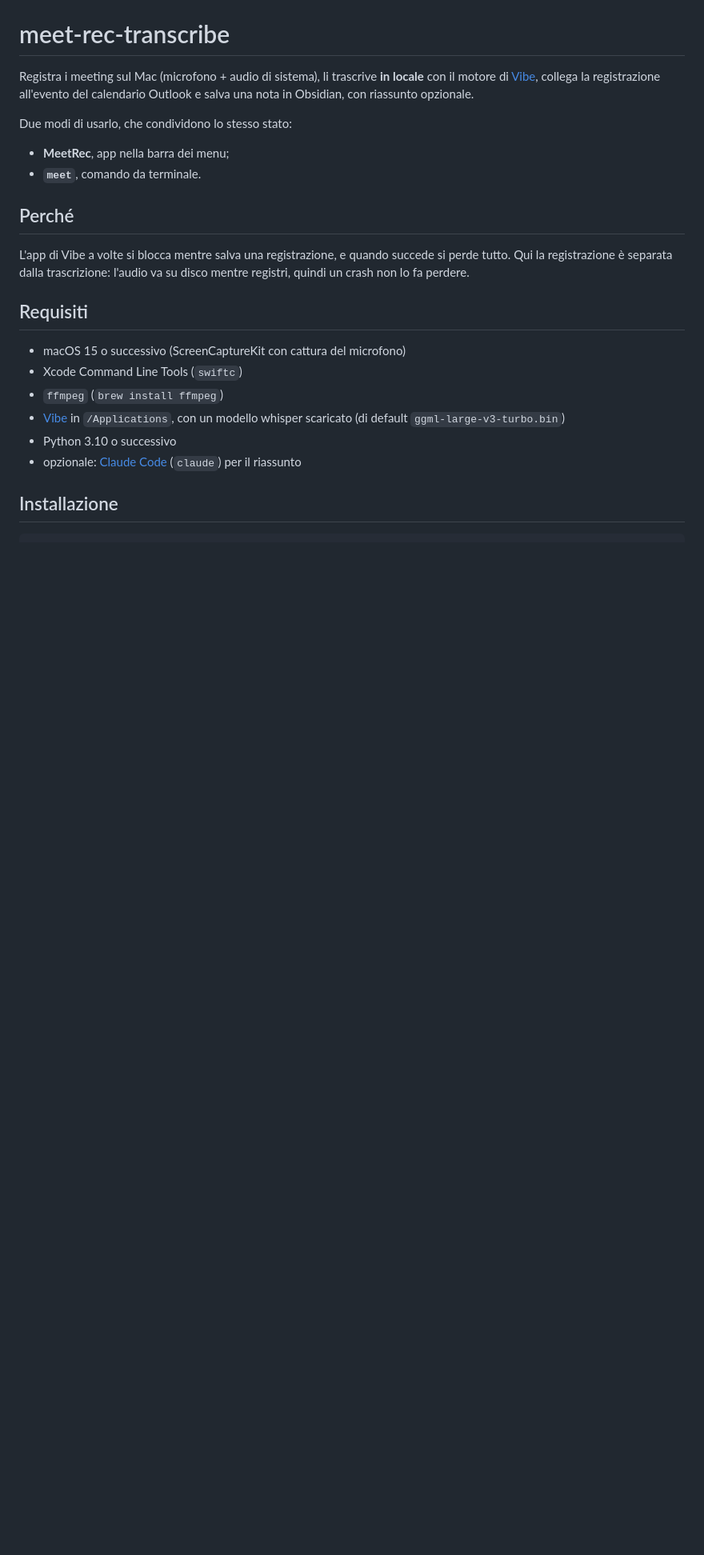
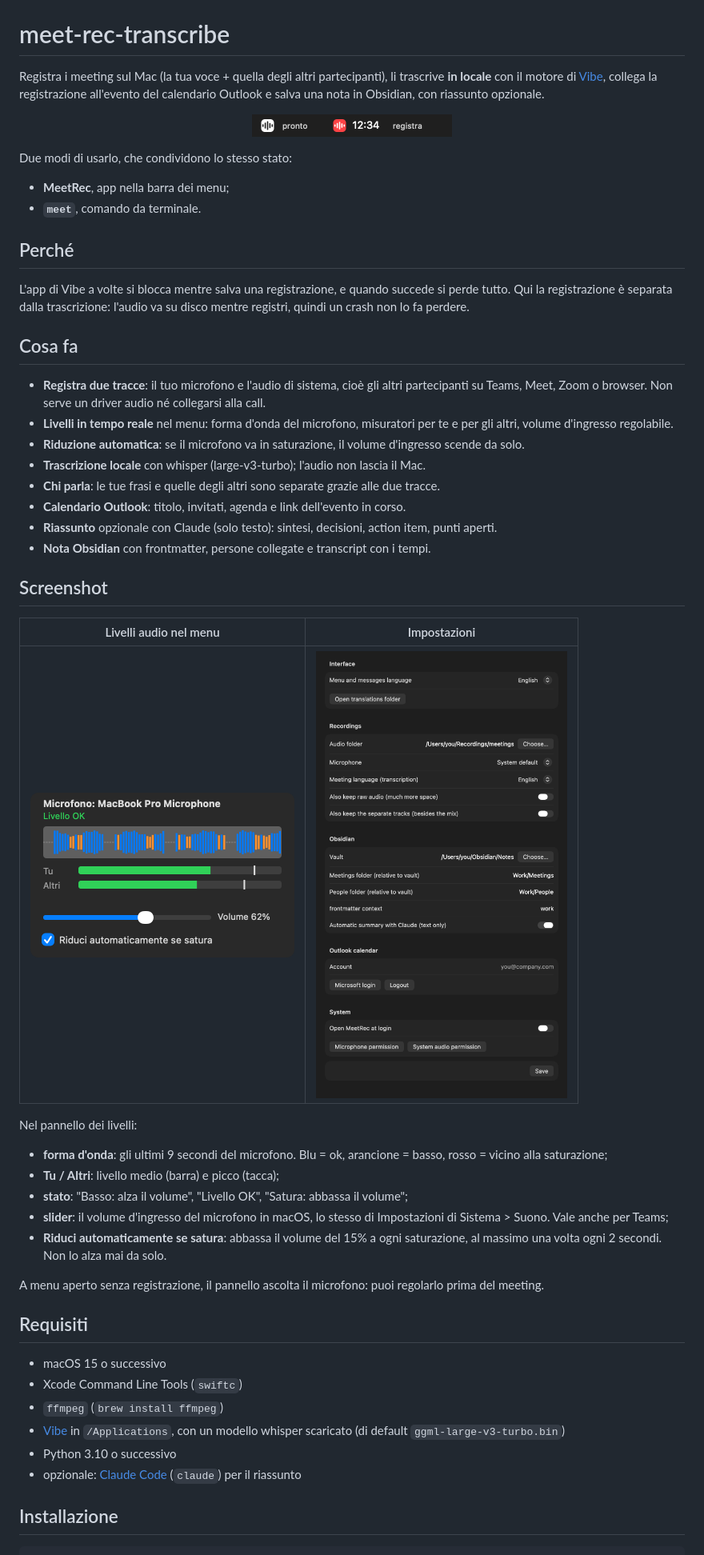
Before and after one commit to fabiottini/meetrec, a Markdown page: README.md, the part around one of its changes. Shown at 80% size. Rendered like a GitHub page; pictures changed too: docs/levels.png (added), docs/menubar.png (added), docs/settings.png (added); blank space fills up the shorter version.

```diff
--- a/README.md
+++ b/README.md
@@ -1,8 +3,10 @@
 # meet-rec-transcribe
 
-Registra i meeting sul Mac (microfono + audio di sistema), li trascrive **in locale** con il motore
-di [Vibe](https://github.com/thewh1teagle/vibe), collega la registrazione all'evento del calendario
-Outlook e salva una nota in Obsidian, con riassunto opzionale.
+Registra i meeting sul Mac (la tua voce + quella degli altri partecipanti), li trascrive
+**in locale** con il motore di [Vibe](https://github.com/thewh1teagle/vibe), collega la registrazione
+all'evento del calendario Outlook e salva una nota in Obsidian, con riassunto opzionale.
+
+<p align="center"><img src="docs/menubar.png" width="250" alt="Icona nella barra dei menu: pronta e in registrazione"></p>
 
 Due modi di usarlo, che condividono lo stesso stato:
 - **MeetRec**, app nella barra dei menu;
@@ -14,9 +18,40 @@ L'app di Vibe a volte si blocca mentre salva una registrazione, e quando succede
 Qui la registrazione è separata dalla trascrizione: l'audio va su disco mentre registri, quindi un
 crash non lo fa perdere.
 
+## Cosa fa
+
+- **Registra due tracce**: il tuo microfono e l'audio di sistema, cioè gli altri partecipanti su
+  Teams, Meet, Zoom o browser. Non serve un driver audio né collegarsi alla call.
+- **Livelli in tempo reale** nel menu: forma d'onda del microfono, misuratori per te e per gli
+  altri, volume d'ingresso regolabile.
+- **Riduzione automatica**: se il microfono va in saturazione, il volume d'ingresso scende da solo.
+- **Trascrizione locale** con whisper (large-v3-turbo); l'audio non lascia il Mac.
+- **Chi parla**: le tue frasi e quelle degli altri sono separate grazie alle due tracce.
+- **Calendario Outlook**: titolo, invitati, agenda e link dell'evento in corso.
+- **Riassunto** opzionale con Claude (solo testo): sintesi, decisioni, action item, punti aperti.
+- **Nota Obsidian** con frontmatter, persone collegate e transcript con i tempi.
+
+## Screenshot
+
+| Livelli audio nel menu | Impostazioni |
+|---|---|
+| <img src="docs/levels.png" width="330" alt="Pannello livelli audio"> | <img src="docs/settings.png" width="330" alt="Finestra Impostazioni"> |
+
+Nel pannello dei livelli:
+- **forma d'onda**: gli ultimi 9 secondi del microfono. Blu = ok, arancione = basso,
+  rosso = vicino alla saturazione;
+- **Tu / Altri**: livello medio (barra) e picco (tacca);
+- **stato**: "Basso: alza il volume", "Livello OK", "Satura: abbassa il volume";
+- **slider**: il volume d'ingresso del microfono in macOS, lo stesso di Impostazioni di
+  Sistema > Suono. Vale anche per Teams;
+- **Riduci automaticamente se satura**: abbassa il volume del 15% a ogni saturazione, al massimo
+  una volta ogni 2 secondi. Non lo alza mai da solo.
+
+A menu aperto senza registrazione, il pannello ascolta il microfono: puoi regolarlo prima del meeting.
+
 ## Requisiti
 
-- macOS 15 o successivo (ScreenCaptureKit con cattura del microfono)
+- macOS 15 o successivo
 - Xcode Command Line Tools (`swiftc`)
 - `ffmpeg` (`brew install ffmpeg`)
 - [Vibe](https://github.com/thewh1teagle/vibe) in `/Applications`, con un modello whisper scaricato
```
Also changed, not shown: other parts of README.md (+38 -17 lines), assets/icon-1024.png (added), docs/icon.png (added), 11 other files.
